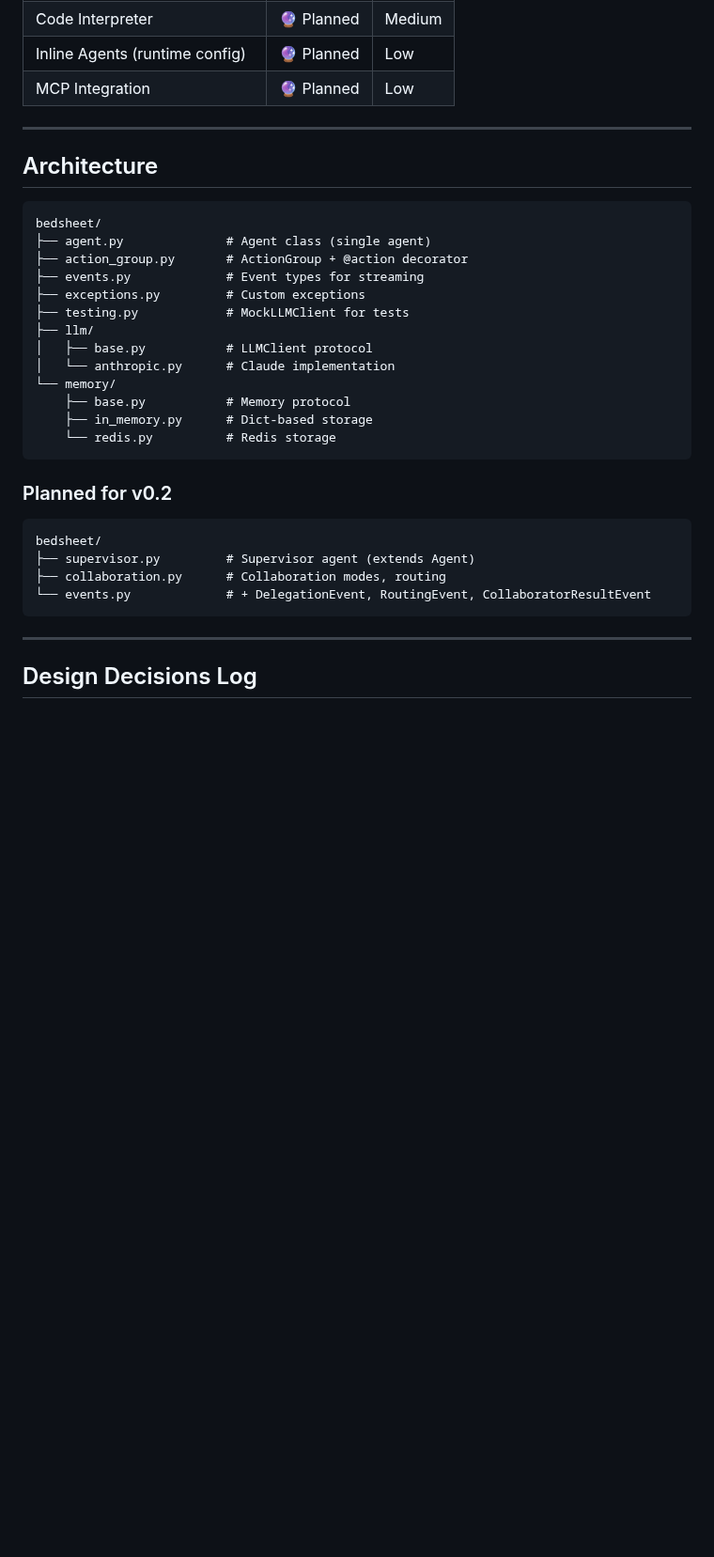
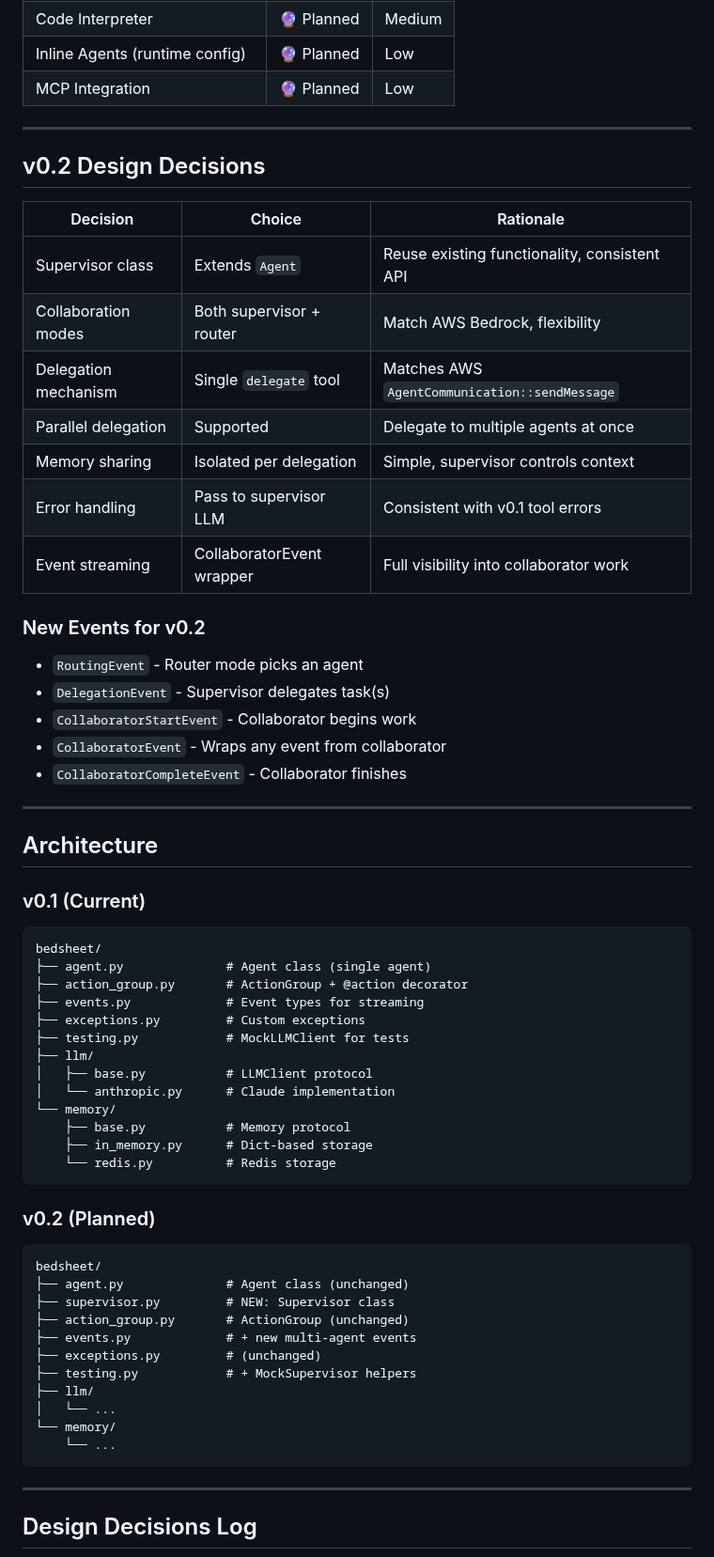
Before and after one commit to sivang/bedsheet, a Markdown page: PROJECT_STATUS.md, the part around one of its changes. Shown at 94% size. Rendered like a GitHub page; blank space fills up the shorter version.

````diff
--- a/PROJECT_STATUS.md
+++ b/PROJECT_STATUS.md
@@ -55,7 +56,31 @@
 
 ---
 
+## v0.2 Design Decisions
+
+| Decision | Choice | Rationale |
+|----------|--------|-----------|
+| Supervisor class | Extends `Agent` | Reuse existing functionality, consistent API |
+| Collaboration modes | Both supervisor + router | Match AWS Bedrock, flexibility |
+| Delegation mechanism | Single `delegate` tool | Matches AWS `AgentCommunication::sendMessage` |
+| Parallel delegation | Supported | Delegate to multiple agents at once |
+| Memory sharing | Isolated per delegation | Simple, supervisor controls context |
+| Error handling | Pass to supervisor LLM | Consistent with v0.1 tool errors |
+| Event streaming | CollaboratorEvent wrapper | Full visibility into collaborator work |
+
+### New Events for v0.2
+
+- `RoutingEvent` - Router mode picks an agent
+- `DelegationEvent` - Supervisor delegates task(s)
+- `CollaboratorStartEvent` - Collaborator begins work
+- `CollaboratorEvent` - Wraps any event from collaborator
+- `CollaboratorCompleteEvent` - Collaborator finishes
+
+---
+
 ## Architecture
+
+### v0.1 (Current)
 
 ```
 bedsheet/
@@ -73,13 +98,20 @@ bedsheet/
     └── redis.py          # Redis storage
 ```
 
-### Planned for v0.2
+### v0.2 (Planned)
 
 ```
 bedsheet/
-├── supervisor.py         # Supervisor agent (extends Agent)
-├── collaboration.py      # Collaboration modes, routing
-└── events.py             # + DelegationEvent, RoutingEvent, CollaboratorResultEvent
+├── agent.py              # Agent class (unchanged)
+├── supervisor.py         # NEW: Supervisor class
+├── action_group.py       # ActionGroup (unchanged)
+├── events.py             # + new multi-agent events
+├── exceptions.py         # (unchanged)
+├── testing.py            # + MockSupervisor helpers
+├── llm/
+│   └── ...
+└── memory/
+    └── ...
 ```
 
 ---
````
Also changed, not shown: other parts of PROJECT_STATUS.md (+17 -7 lines).
